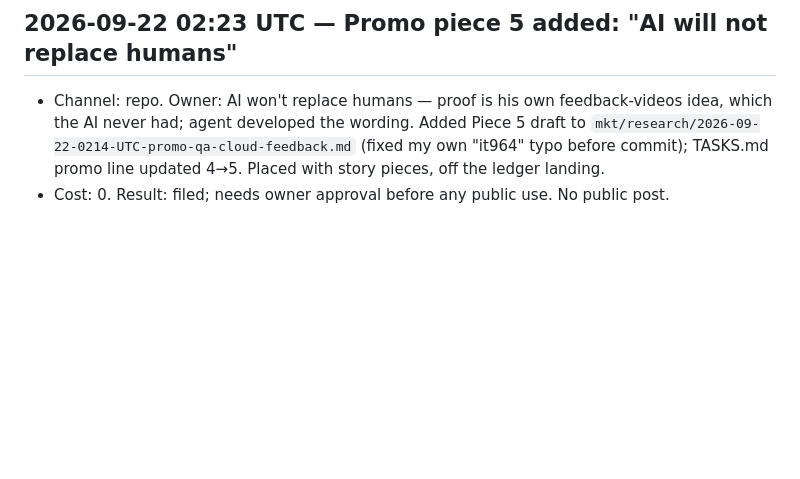
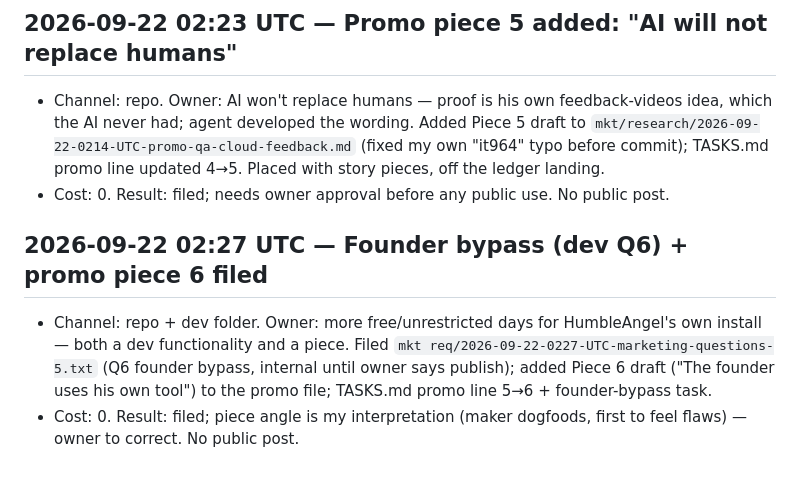
Before and after one commit to humbleangel/supEars_Official, a Markdown page: mkt/MARKETING_LOG.md, the part around the change. Rendered like a GitHub page; blank space fills up the shorter version.

```diff
--- a/mkt/MARKETING_LOG.md
+++ b/mkt/MARKETING_LOG.md
@@ -249,3 +249,7 @@ Every entry: `YYYY-MM-DD HH:MM UTC`, channel, what went out (file/commit link),
 ## 2026-09-22 02:23 UTC — Promo piece 5 added: "AI will not replace humans"
 - Channel: repo. Owner: AI won't replace humans — proof is his own feedback-videos idea, which the AI never had; agent developed the wording. Added Piece 5 draft to `mkt/research/2026-09-22-0214-UTC-promo-qa-cloud-feedback.md` (fixed my own "it964" typo before commit); TASKS.md promo line updated 4→5. Placed with story pieces, off the ledger landing.
 - Cost: 0. Result: filed; needs owner approval before any public use. No public post.
+
+## 2026-09-22 02:27 UTC — Founder bypass (dev Q6) + promo piece 6 filed
+- Channel: repo + dev folder. Owner: more free/unrestricted days for HumbleAngel's own install — both a dev functionality and a piece. Filed `mkt req/2026-09-22-0227-UTC-marketing-questions-5.txt` (Q6 founder bypass, internal until owner says publish); added Piece 6 draft ("The founder uses his own tool") to the promo file; TASKS.md promo line 5→6 + founder-bypass task.
+- Cost: 0. Result: filed; piece angle is my interpretation (maker dogfoods, first to feel flaws) — owner to correct. No public post.
```
Also changed, not shown: mkt/TASKS.md (+2 -1 lines), mkt/research/2026-09-22-0214-UTC-promo-qa-cloud-feedback.md (+8 -0 lines).
